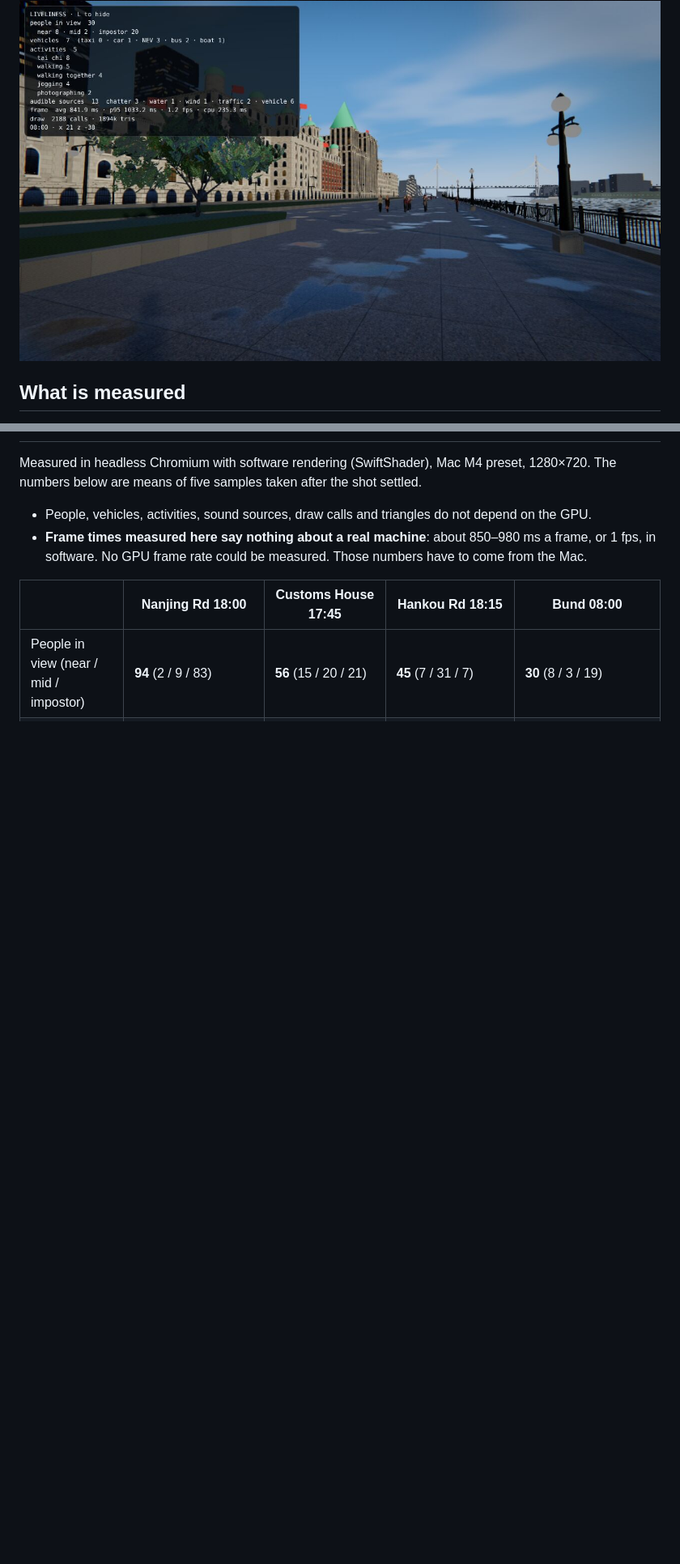
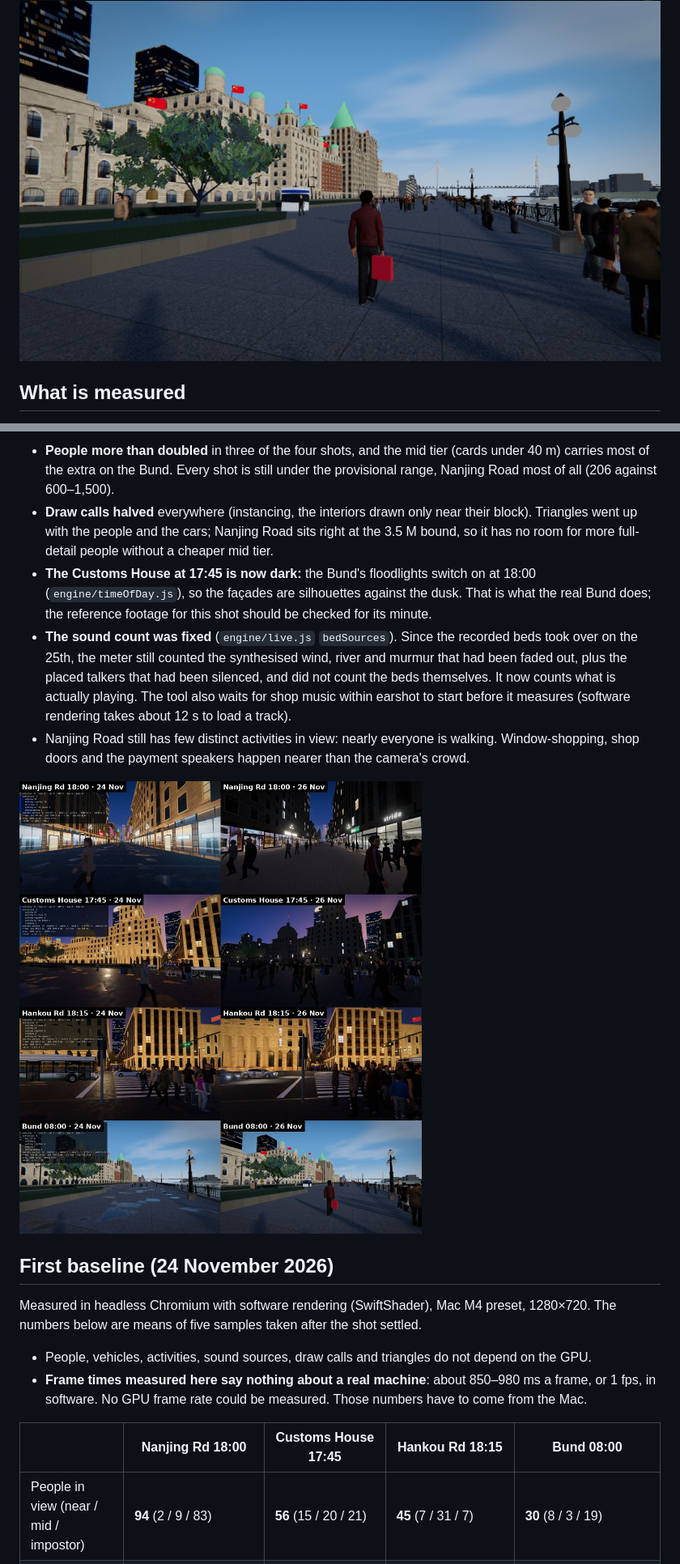
Before and after one commit to hlf2010-art/returning-tide, a Markdown page: docs/living-city.md, 2 parts joined by grey strips. Shown at 81% size. Rendered like a GitHub page; pictures changed too: docs/hero-before-after.jpg (added), docs/hero-hankou.jpg, docs/hero-morning.jpg; blank space fills up the shorter version.

```diff
--- a/docs/living-city.md
+++ b/docs/living-city.md
@@ -69,3 +83,12 @@ This writes `<id>.png`, `<id>-live.png` (with the overlay) and `hero.json`, agai
+- **People more than doubled** in three of the four shots, and the mid tier (cards under 40 m) carries most of the extra on the Bund. Every shot is still under the provisional range, Nanjing Road most of all (206 against 600–1,500).
+- **Draw calls halved** everywhere (instancing, the interiors drawn only near their block). Triangles went up with the people and the cars; Nanjing Road sits right at the 3.5 M bound, so it has no room for more full-detail people without a cheaper mid tier.
+- **The Customs House at 17:45 is now dark:** the Bund's floodlights switch on at 18:00 (`engine/timeOfDay.js`), so the façades are silhouettes against the dusk. That is what the real Bund does; the reference footage for this shot should be checked for its minute.
+- **The sound count was fixed** (`engine/live.js` `bedSources`). Since the recorded beds took over on the 25th, the meter still counted the synthesised wind, river and murmur that had been faded out, plus the placed talkers that had been silenced, and did not count the beds themselves. It now counts what is actually playing. The tool also waits for shop music within earshot to start before it measures (software rendering takes about 12 s to load a track).
+- Nanjing Road still has few distinct activities in view: nearly everyone is walking. Window-shopping, shop doors and the payment speakers happen nearer than the camera's crowd.
+
+![Before and after, 24 and 26 November](hero-before-after.jpg)
+
+## First baseline (24 November 2026)
 
 Measured in headless Chromium with software rendering (SwiftShader), Mac M4 preset, 1280×720. The numbers below are means of five samples taken after the shot settled.
 
```
Also changed, not shown: other parts of docs/living-city.md (+17 -3 lines), docs/music.md (+2 -2 lines), docs/sound.md (+18 -0 lines), docs/hero-customs.jpg, docs/hero-nanjing.jpg, 10 other files.
